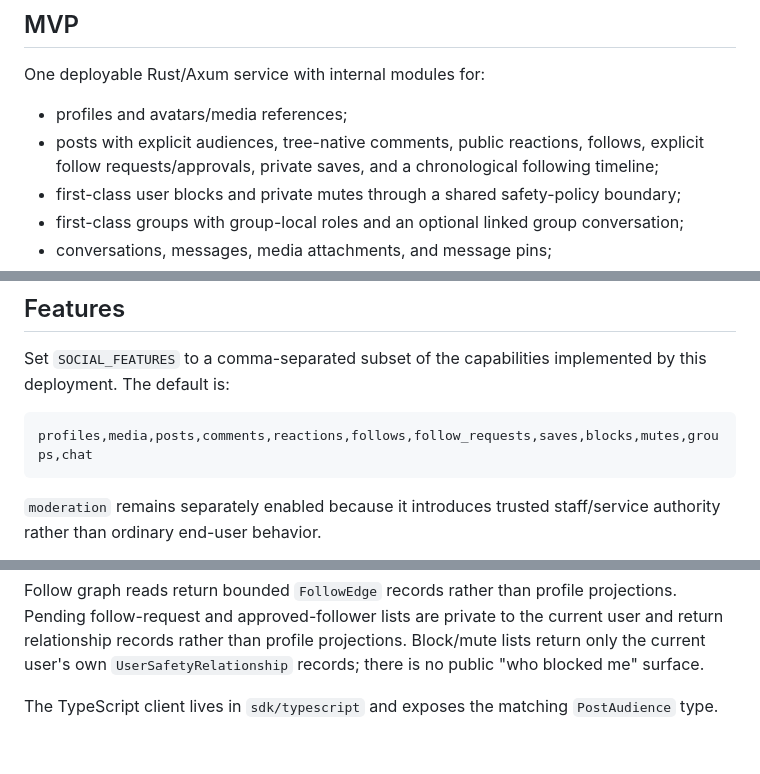
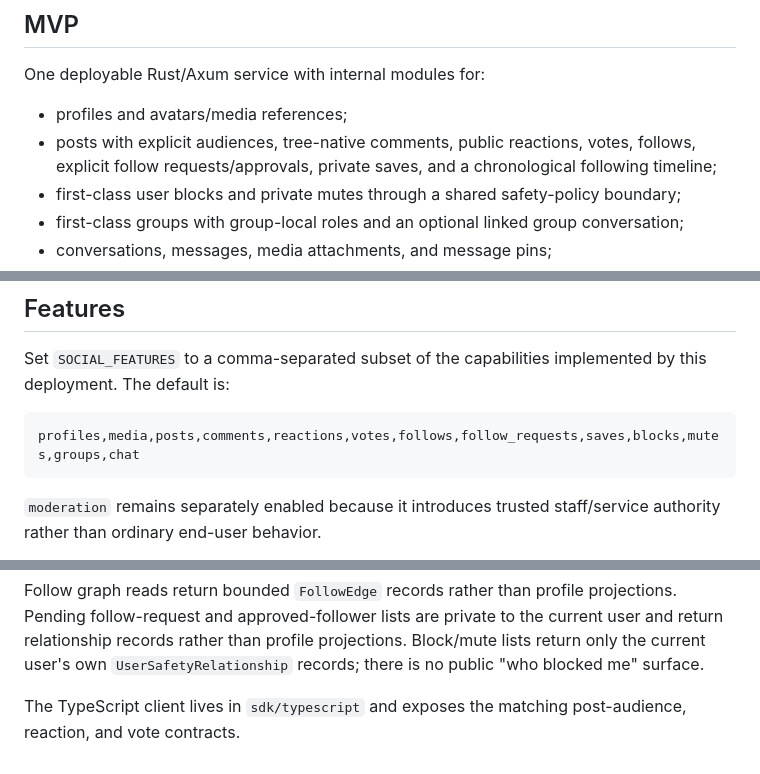
Before and after one commit to moritzbrantner/social-service, a Markdown page: README.md, 3 parts joined by grey strips. Drawn GitHub-style.

````diff
--- a/README.md
+++ b/README.md
@@ -7,7 +7,7 @@ Reusable modular social backend for Next.js, Expo, and other applications.
 One deployable Rust/Axum service with internal modules for:
 
 - profiles and avatars/media references;
-- posts with explicit audiences, tree-native comments, public reactions, follows, explicit follow requests/approvals, private saves, and a chronological following timeline;
+- posts with explicit audiences, tree-native comments, public reactions, votes, follows, explicit follow requests/approvals, private saves, and a chronological following timeline;
 - first-class user blocks and private mutes through a shared safety-policy boundary;
 - first-class groups with group-local roles and an optional linked group conversation;
 - conversations, messages, media attachments, and message pins;
@@ -103,7 +104,7 @@ Groups are private membership-scoped resources. Non-members do not receive group
 Set `SOCIAL_FEATURES` to a comma-separated subset of the capabilities implemented by this deployment. The default is:
 
 ```text
-profiles,media,posts,comments,reactions,follows,follow_requests,saves,blocks,mutes,groups,chat
+profiles,media,posts,comments,reactions,votes,follows,follow_requests,saves,blocks,mutes,groups,chat
 ```
 
 `moderation` remains separately enabled because it introduces trusted staff/service authority rather than ordinary end-user behavior.
@@ -225,4 +231,4 @@ GET    /v1/moderation/audit
 
 Follow graph reads return bounded `FollowEdge` records rather than profile projections. Pending follow-request and approved-follower lists are private to the current user and return relationship records rather than profile projections. Block/mute lists return only the current user's own `UserSafetyRelationship` records; there is no public "who blocked me" surface.
 
-The TypeScript client lives in `sdk/typescript` and exposes the matching `PostAudience` type.
+The TypeScript client lives in `sdk/typescript` and exposes the matching post-audience, reaction, and vote contracts.
````
Also changed, not shown: other parts of README.md (+10 -4 lines).
